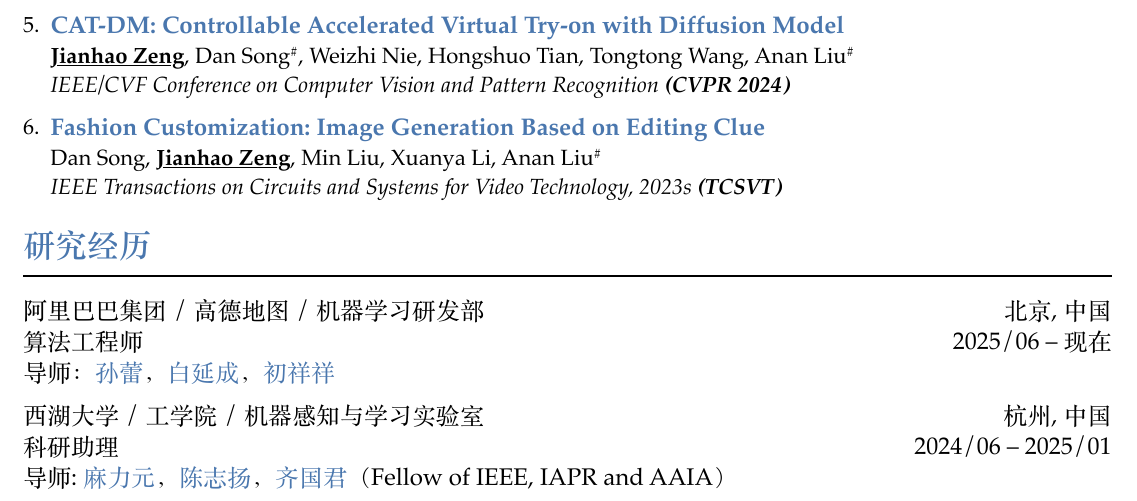
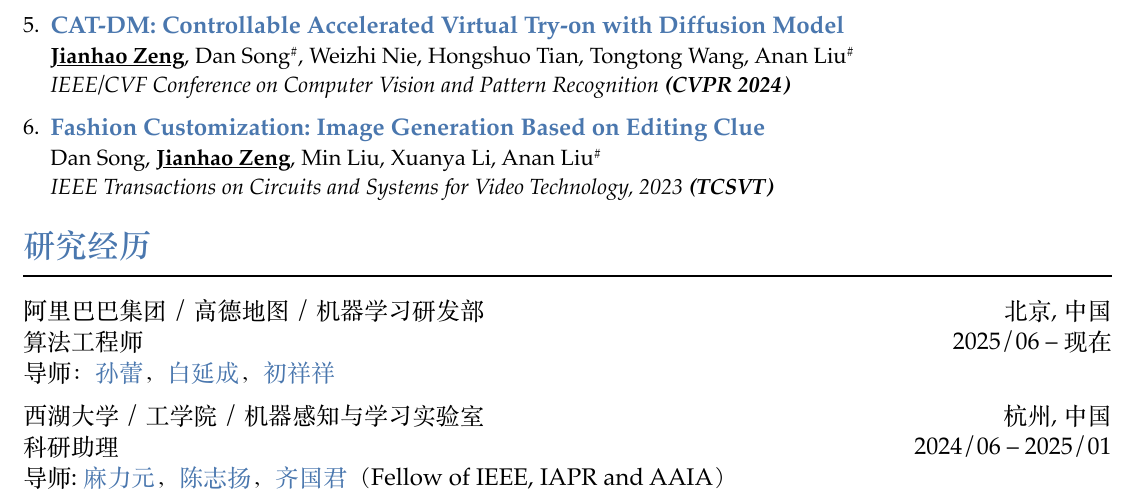
Before and after one commit to zengjianhao/JianhaoZengCV, a Typst document (JianhaoZeng_CV_ZN.typ, which reads JianhaoZeng_CV.typ): part of page 1 of 2, cut so that both start at the same text. The pictures show the PDF file JianhaoZeng_CV_ZN.pdf that the author committed with the source.

Commit message:
fix:correct a typo

```diff
--- a/JianhaoZeng_CV.typ
+++ b/JianhaoZeng_CV.typ
@@ -76,7 +76,7 @@
 ][
   #text(size: 12pt)[#link("https://ieeexplore.ieee.org/abstract/document/10336823/")[*Fashion Customization: Image Generation Based on Editing Clue*]] \
   Dan Song, #underline()[*Jianhao Zeng*], Min Liu, Xuanya Li, Anan Liu#super[\#] \
-  #emph()[IEEE Transactions on Circuits and Systems for Video Technology, 2023s *(TCSVT)*]
+  #emph()[IEEE Transactions on Circuits and Systems for Video Technology, 2023 *(TCSVT)*]
 ]
 
 #heading(level: 2)[Experiences]
--- a/JianhaoZeng_CV_ZN.typ
+++ b/JianhaoZeng_CV_ZN.typ
@@ -77,7 +77,7 @@
 ][
   #text(size: 12pt)[#link("https://ieeexplore.ieee.org/abstract/document/10336823/")[*Fashion Customization: Image Generation Based on Editing Clue*]] \
   Dan Song, #underline()[*Jianhao Zeng*], Min Liu, Xuanya Li, Anan Liu#super[\#] \
-  #emph()[IEEE Transactions on Circuits and Systems for Video Technology, 2023s *(TCSVT)*]
+  #emph()[IEEE Transactions on Circuits and Systems for Video Technology, 2023 *(TCSVT)*]
 ]
 
 
```
Also changed, not shown: JianhaoZeng_CV.pdf, JianhaoZeng_CV_ZN.pdf, JianhaoZeng_CV.typ (4 more changed lines).
